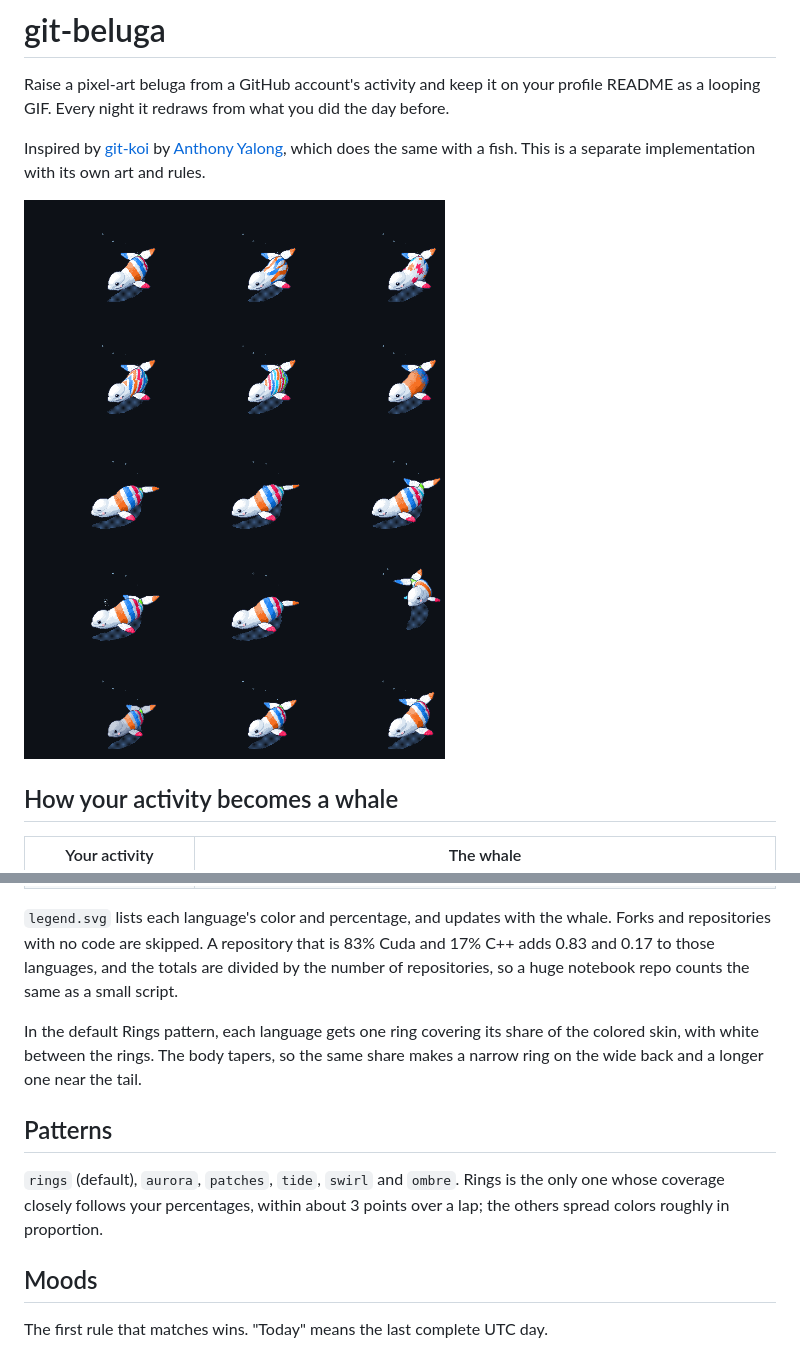
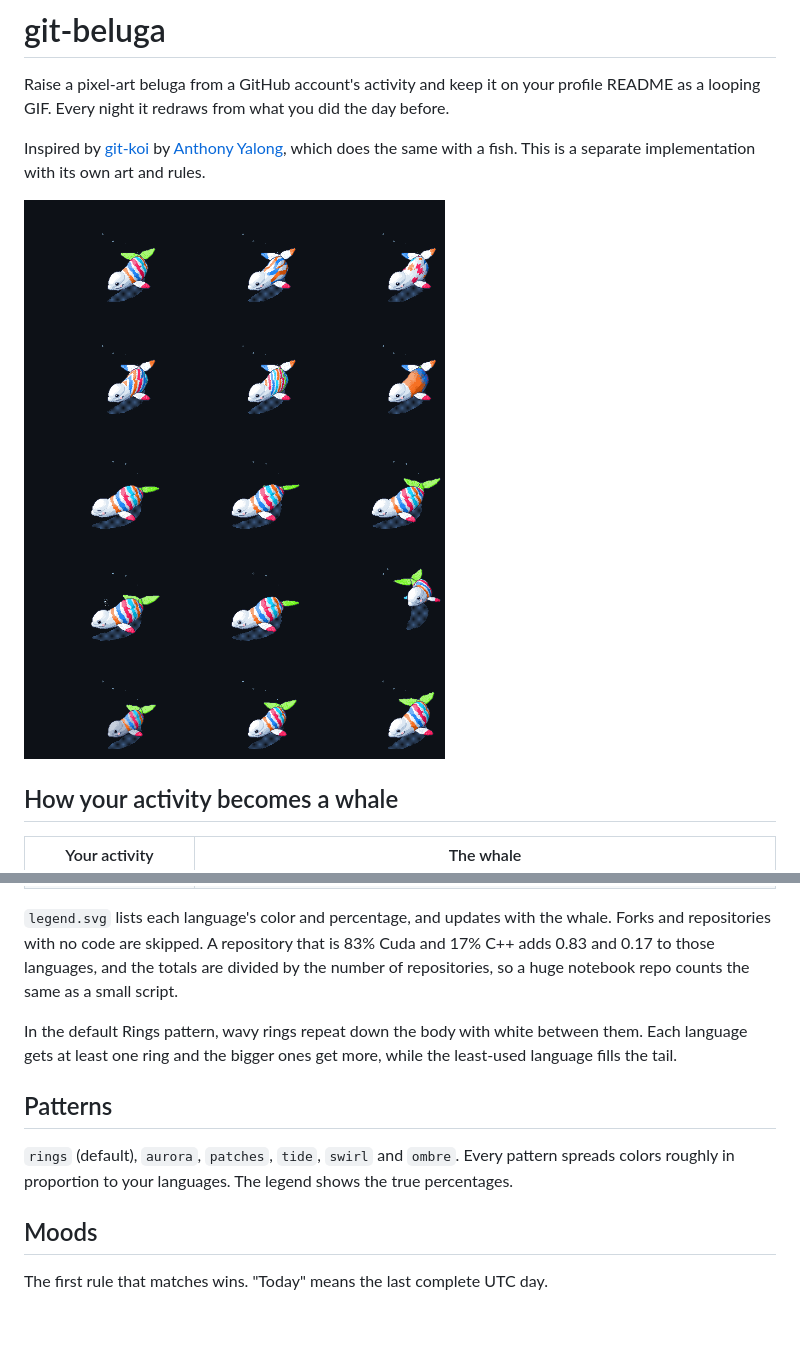
Before and after one commit to hmarepal/git-beluga, a Markdown page: README.md, 2 parts joined by grey strips. Rendered like a GitHub page; pictures changed too: docs/sheet.png; blank space fills up the shorter version.

Commit message:
Bring back repeating wavy rings and fill the tail with the least-used language

```diff
--- a/README.md
+++ b/README.md
@@ -21,15 +21,14 @@ Inspired by [git-koi](https://github.com/yalongwastaken/git-koi) by
 adds 0.83 and 0.17 to those languages, and the totals are divided by the number of
 repositories, so a huge notebook repo counts the same as a small script.
 
-In the default Rings pattern, each language gets one ring covering its share of the
-colored skin, with white between the rings. The body tapers, so the same share makes a narrow ring on the wide back and a
-longer one near the tail.
+In the default Rings pattern, wavy rings repeat down the body with white between them. Each
+language gets at least one ring and the bigger ones get more, while the least-used language
+fills the tail.
 
 ## Patterns
 
-`rings` (default), `aurora`, `patches`, `tide`, `swirl` and `ombre`. Rings is the only one
-whose coverage closely follows your percentages, within about 3 points over a lap; the
-others spread colors roughly in proportion.
+`rings` (default), `aurora`, `patches`, `tide`, `swirl` and `ombre`. Every pattern spreads
+colors roughly in proportion to your languages. The legend shows the true percentages.
 
 ## Moods
 
```
Also changed, not shown: 1 other file.
